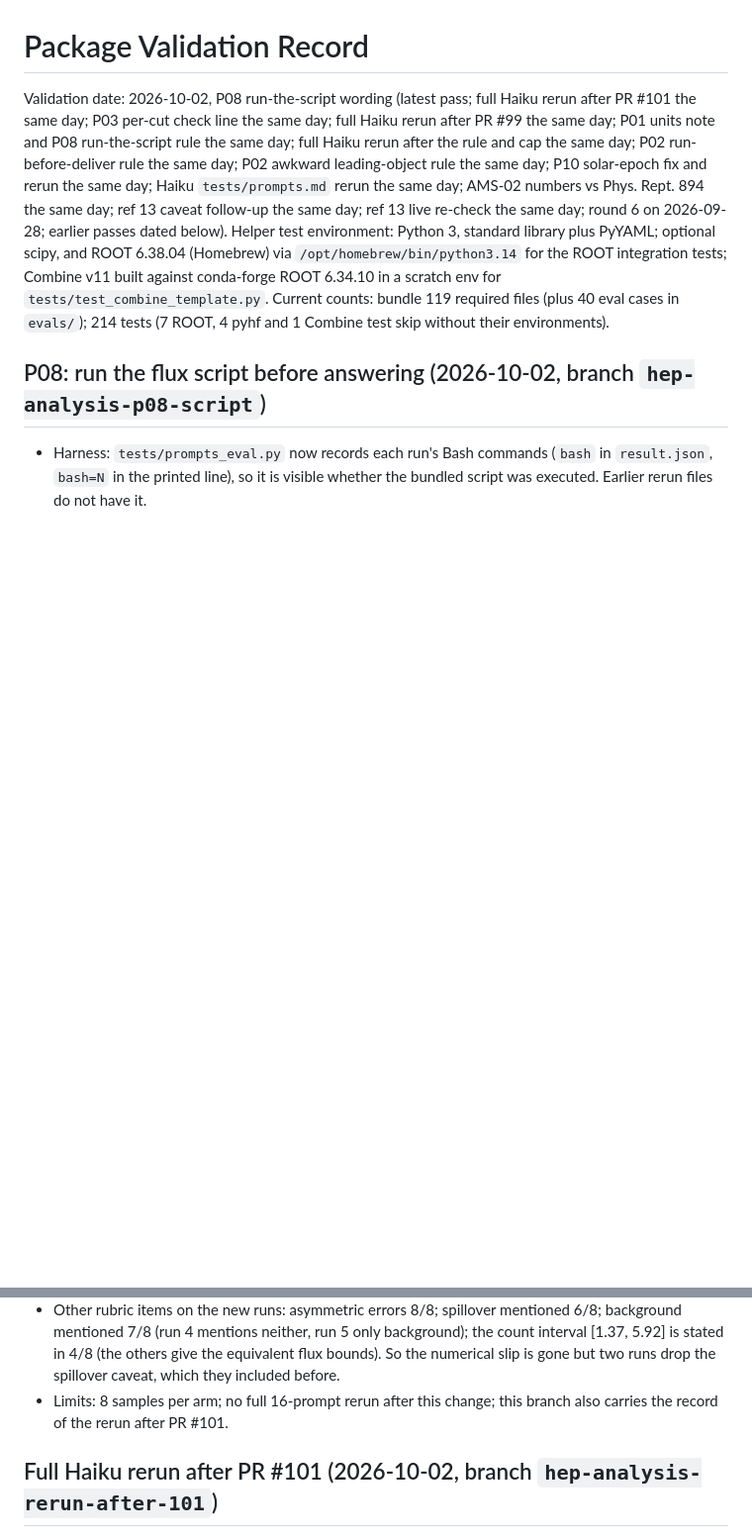
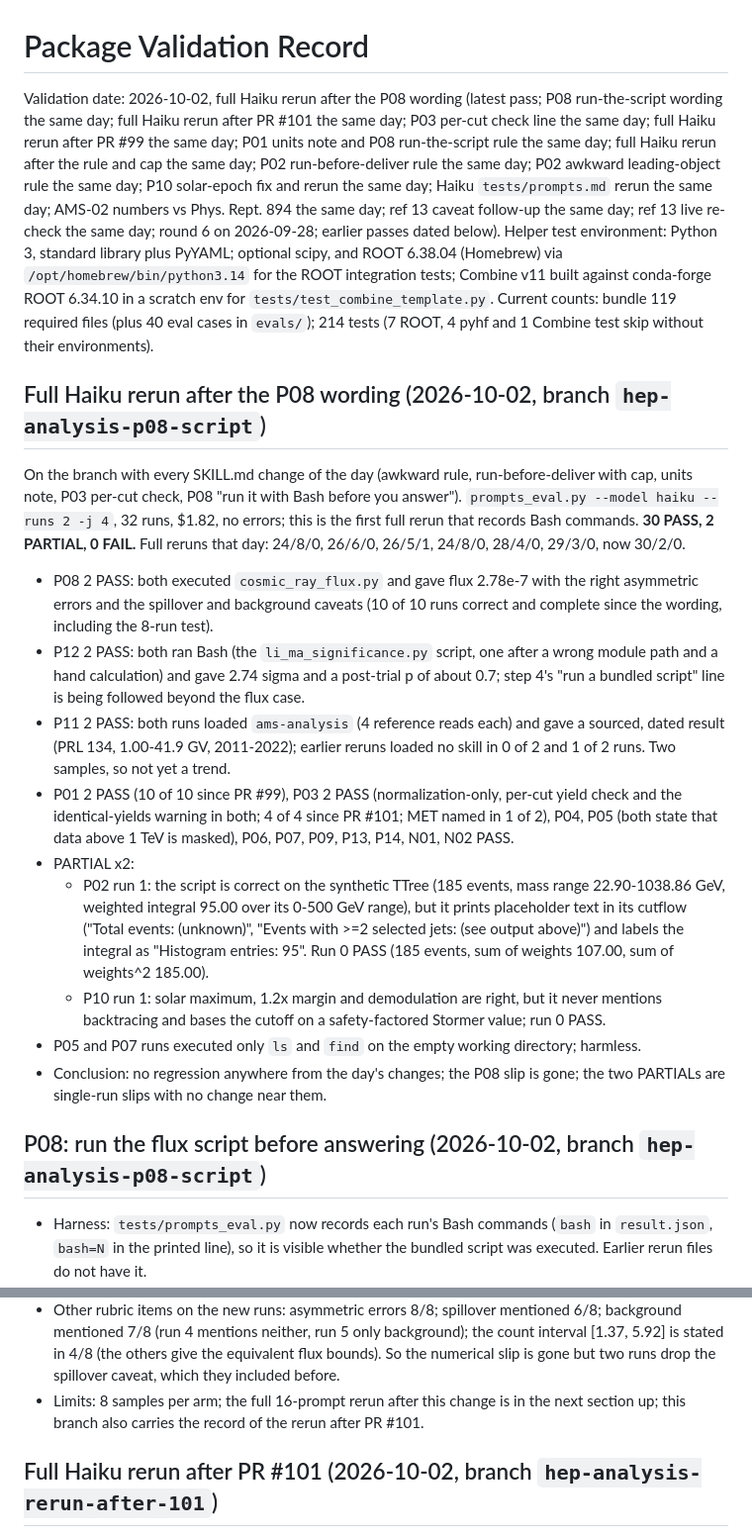
Before and after one commit to hchouTW/agentic-ai-skills, a Markdown page: hep-analysis/VALIDATION.md, 2 parts joined by grey strips. Shown at 99% size. Drawn GitHub-style; blank space fills up the shorter version.

Commit message:
hep-analysis: record the full Haiku rerun after the P08 wording
30 PASS, 2 PARTIAL, 0 FAIL, the best of seven full reruns that day. P08 and P12 run
their scripts; P11 routed to ams-analysis in both runs.

Co-Authored-By: Claude Sonnet 5.5 <noreply@anthropic.com>

```diff
--- a/hep-analysis/VALIDATION.md
+++ b/hep-analysis/VALIDATION.md
@@ -1,10 +1,42 @@
 # Package Validation Record
 
-Validation date: 2026-10-02, P08 run-the-script wording (latest pass; full Haiku rerun after PR #101 the same day; P03 per-cut check line the same day; full Haiku rerun after PR #99 the same day; P01 units note and P08 run-the-script rule the same day; full Haiku rerun after the rule and cap the same day; P02 run-before-deliver rule the same day; P02 awkward leading-object rule the same day; P10 solar-epoch fix and rerun the same day; Haiku `tests/prompts.md` rerun the same day; AMS-02 numbers vs Phys. Rept. 894 the same day; ref 13 caveat follow-up the same day; ref 13 live re-check the same day; round 6 on 2026-09-28; earlier passes dated below). Helper test
+Validation date: 2026-10-02, full Haiku rerun after the P08 wording (latest pass; P08 run-the-script wording the same day; full Haiku rerun after PR #101 the same day; P03 per-cut check line the same day; full Haiku rerun after PR #99 the same day; P01 units note and P08 run-the-script rule the same day; full Haiku rerun after the rule and cap the same day; P02 run-before-deliver rule the same day; P02 awkward leading-object rule the same day; P10 solar-epoch fix and rerun the same day; Haiku `tests/prompts.md` rerun the same day; AMS-02 numbers vs Phys. Rept. 894 the same day; ref 13 caveat follow-up the same day; ref 13 live re-check the same day; round 6 on 2026-09-28; earlier passes dated below). Helper test
 environment: Python 3, standard library plus PyYAML; optional scipy, and ROOT 6.38.04
 (Homebrew) via `/opt/homebrew/bin/python3.14` for the ROOT integration tests; Combine v11
 built against conda-forge ROOT 6.34.10 in a scratch env for `tests/test_combine_template.py`.
 Current counts: bundle 119 required files (plus 40 eval cases in `evals/`); 214 tests (7 ROOT, 4 pyhf and 1 Combine test skip without their environments).
+
+## Full Haiku rerun after the P08 wording (2026-10-02, branch `hep-analysis-p08-script`)
+
+On the branch with every SKILL.md change of the day (awkward rule, run-before-deliver with cap,
+units note, P03 per-cut check, P08 "run it with Bash before you answer"). `prompts_eval.py --model
+haiku --runs 2 -j 4`, 32 runs, $1.82, no errors; this is the first full rerun that records Bash
+commands. **30 PASS, 2 PARTIAL, 0 FAIL.** Full reruns that day: 24/8/0, 26/6/0, 26/5/1, 24/8/0,
+28/4/0, 29/3/0, now 30/2/0.
+
+- P08 2 PASS: both executed `cosmic_ray_flux.py` and gave flux 2.78e-7 with the right asymmetric
+  errors and the spillover and background caveats (10 of 10 runs correct and complete since the
+  wording, including the 8-run test).
+- P12 2 PASS: both ran Bash (the `li_ma_significance.py` script, one after a wrong module path and
+  a hand calculation) and gave 2.74 sigma and a post-trial p of about 0.7; step 4's "run a bundled
+  script" line is being followed beyond the flux case.
+- P11 2 PASS: both runs loaded `ams-analysis` (4 reference reads each) and gave a sourced, dated
+  result (PRL 134, 1.00-41.9 GV, 2011-2022); earlier reruns loaded no skill in 0 of 2 and 1 of 2
+  runs. Two samples, so not yet a trend.
+- P01 2 PASS (10 of 10 since PR #99), P03 2 PASS (normalization-only, per-cut yield check and the
+  identical-yields warning in both; 4 of 4 since PR #101; MET named in 1 of 2), P04, P05 (both state
+  that data above 1 TeV is masked), P06, P07, P09, P13, P14, N01, N02 PASS.
+- PARTIAL x2:
+  - P02 run 1: the script is correct on the synthetic TTree (185 events, mass range 22.90-1038.86
+    GeV, weighted integral 95.00 over its 0-500 GeV range), but it prints placeholder text in its
+    cutflow ("Total events: (unknown)", "Events with >=2 selected jets: (see output above)") and
+    labels the integral as "Histogram entries: 95". Run 0 PASS (185 events, sum of weights 107.00,
+    sum of weights^2 185.00).
+  - P10 run 1: solar maximum, 1.2x margin and demodulation are right, but it never mentions
+    backtracing and bases the cutoff on a safety-factored Stormer value; run 0 PASS.
+- P05 and P07 runs executed only `ls` and `find` on the empty working directory; harmless.
+- Conclusion: no regression anywhere from the day's changes; the P08 slip is gone; the two PARTIALs
+  are single-run slips with no change near them.
 
 ## P08: run the flux script before answering (2026-10-02, branch `hep-analysis-p08-script`)
 
@@ -33,8 +65,8 @@ Current counts: bundle 119 required files (plus 40 eval cases in `evals/`); 214
   mentioned 7/8 (run 4 mentions neither, run 5 only background); the count interval [1.37, 5.92] is
   stated in 4/8 (the others give the equivalent flux bounds). So the numerical slip is gone but two
   runs drop the spillover caveat, which they included before.
-- Limits: 8 samples per arm; no full 16-prompt rerun after this change; this branch also carries the
-  record of the rerun after PR #101.
+- Limits: 8 samples per arm; the full 16-prompt rerun after this change is in the next section up;
+  this branch also carries the record of the rerun after PR #101.
 
 ## Full Haiku rerun after PR #101 (2026-10-02, branch `hep-analysis-rerun-after-101`)
 
```
Also changed, not shown: hep-analysis/TODO.md (+1 -1 lines).
